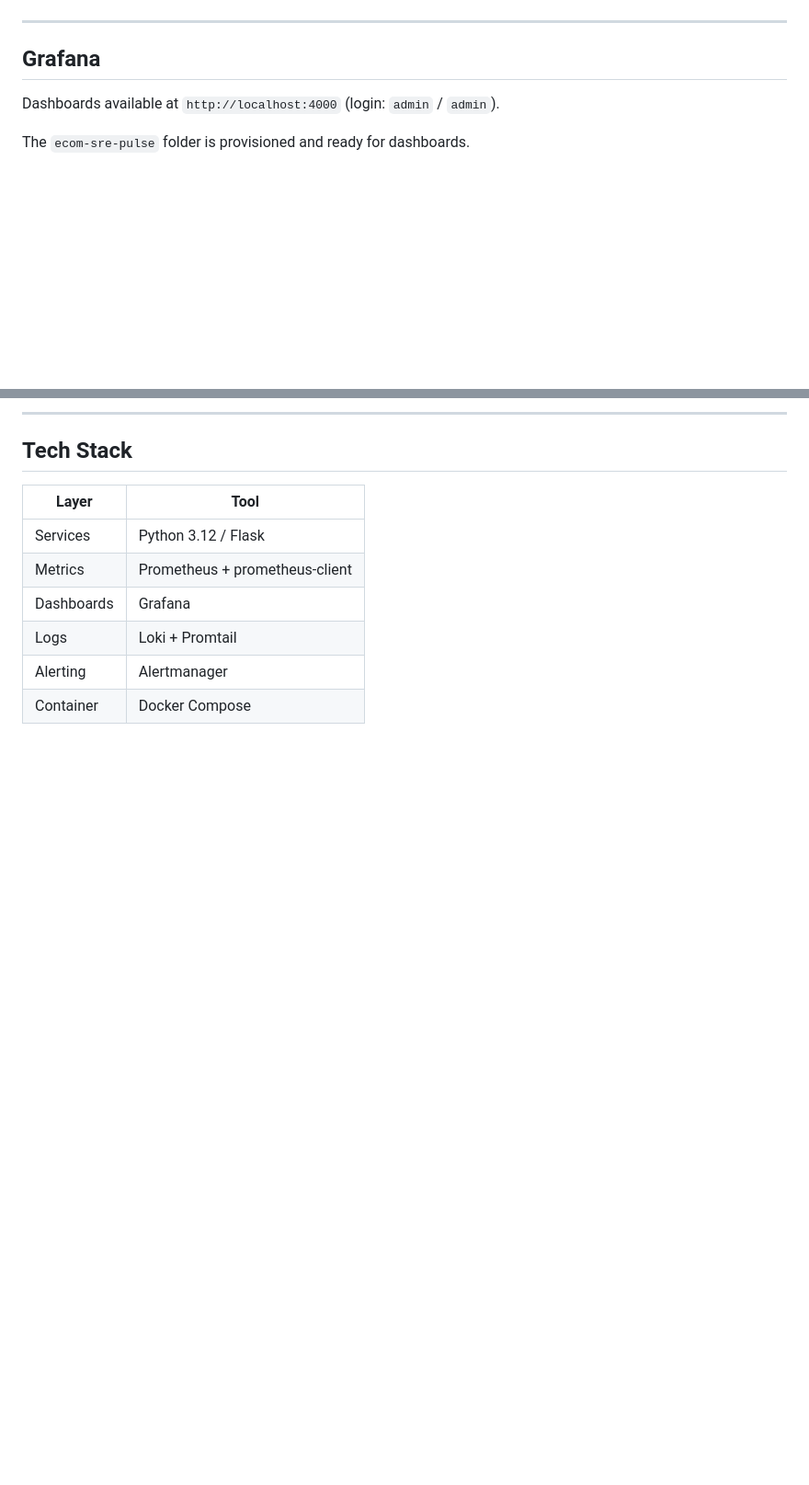
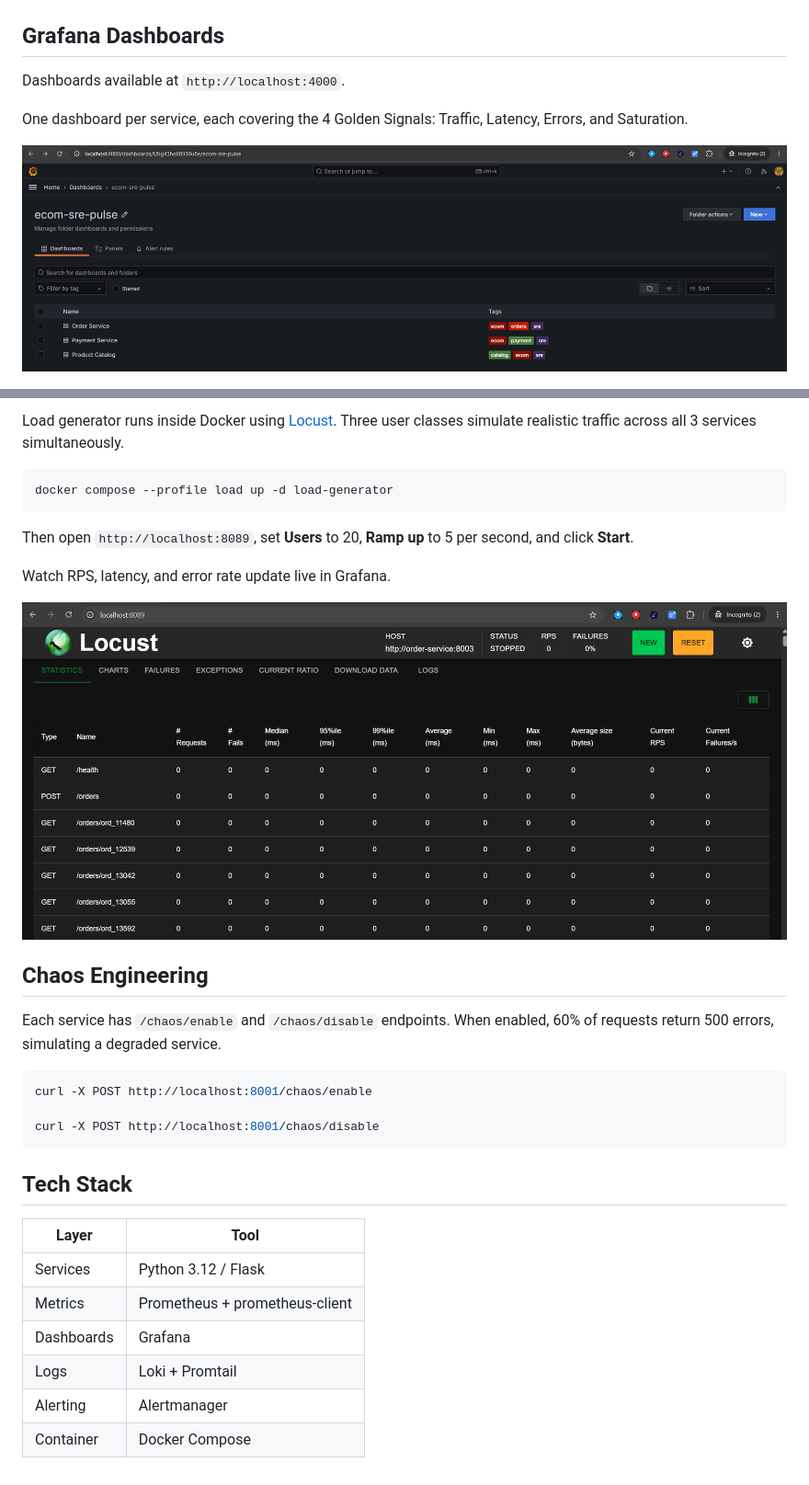
Before and after one commit to smamidipalli009/ecom-sre-pulse, a Markdown page: README.md, 2 parts joined by grey strips. Shown at 92% size. GitHub-like rendering; pictures changed too: docs/screenshots/grafana-dashboards.png (added), docs/screenshots/locust.png (added); blank space fills up the shorter version.

Commit message:
Add locust, grafana

````diff
--- a/README.md
+++ b/README.md
@@ -69,11 +59,11 @@ Prometheus scrapes metrics from all 3 services every 15 seconds.
 
 ![Prometheus Targets](docs/screenshots/prometheus-targets.png)
 
----
+## Grafana Dashboards
 
-## Grafana
+Dashboards available at `http://localhost:4000`.
 
-Dashboards available at `http://localhost:4000` (login: `admin` / `admin`).
+One dashboard per service, each covering the 4 Golden Signals: Traffic, Latency, Errors, and Saturation.
 
-The `ecom-sre-pulse` folder is provisioned and ready for dashboards.
+![Grafana Dashboards](docs/screenshots/grafana-dashboards.png)
 
@@ -81,5 +71,26 @@ The `ecom-sre-pulse` folder is provisioned and ready for dashboards.
 
----
+Load generator runs inside Docker using [Locust](https://locust.io). Three user classes simulate realistic traffic across all 3 services simultaneously.
+
+```bash
+docker compose --profile load up -d load-generator
+```
+
+Then open `http://localhost:8089`, set **Users** to 20, **Ramp up** to 5 per second, and click **Start**.
+
+Watch RPS, latency, and error rate update live in Grafana.
+
+![Locust](docs/screenshots/locust.png)
+
+## Chaos Engineering
+
+Each service has `/chaos/enable` and `/chaos/disable` endpoints. When enabled, 60% of requests return 500 errors, simulating a degraded service.
+
+```bash
+curl -X POST http://localhost:8001/chaos/enable
+
+curl -X POST http://localhost:8001/chaos/disable
+```
+
 
 ## Tech Stack
 
````
Also changed, not shown: other parts of README.md (+3 -13 lines).
